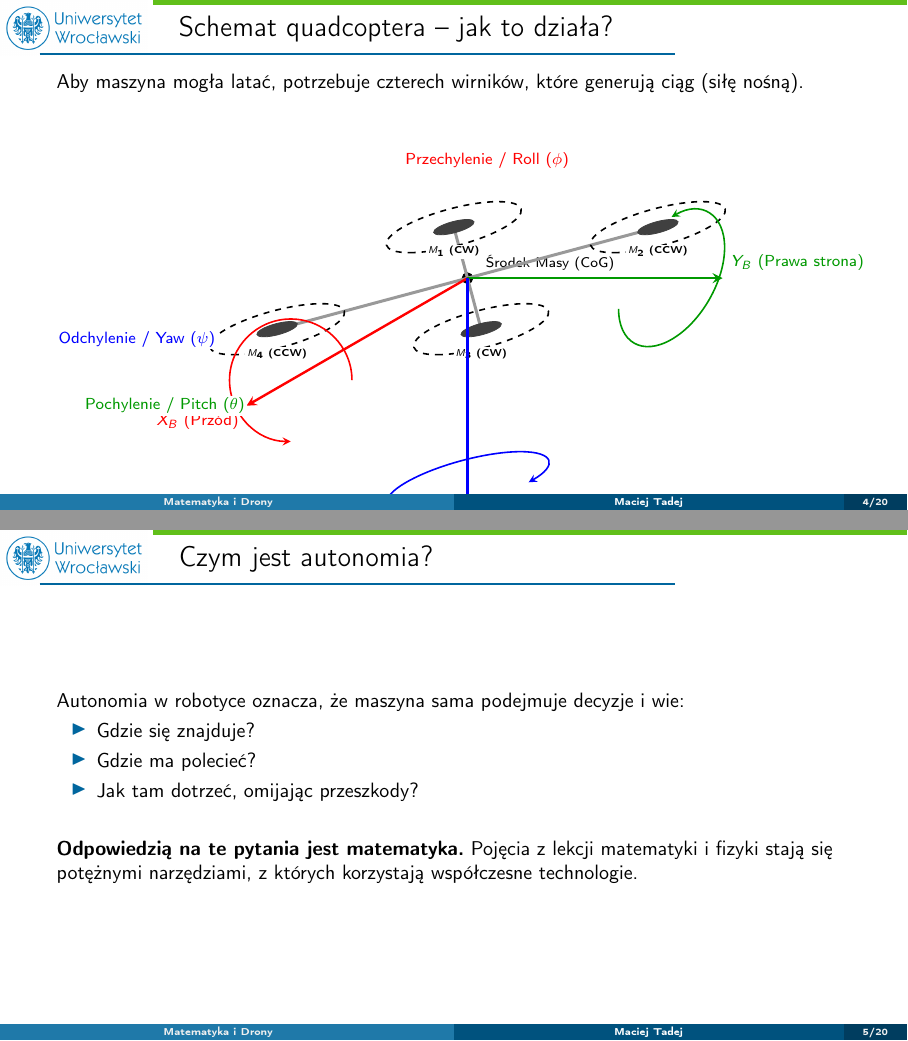
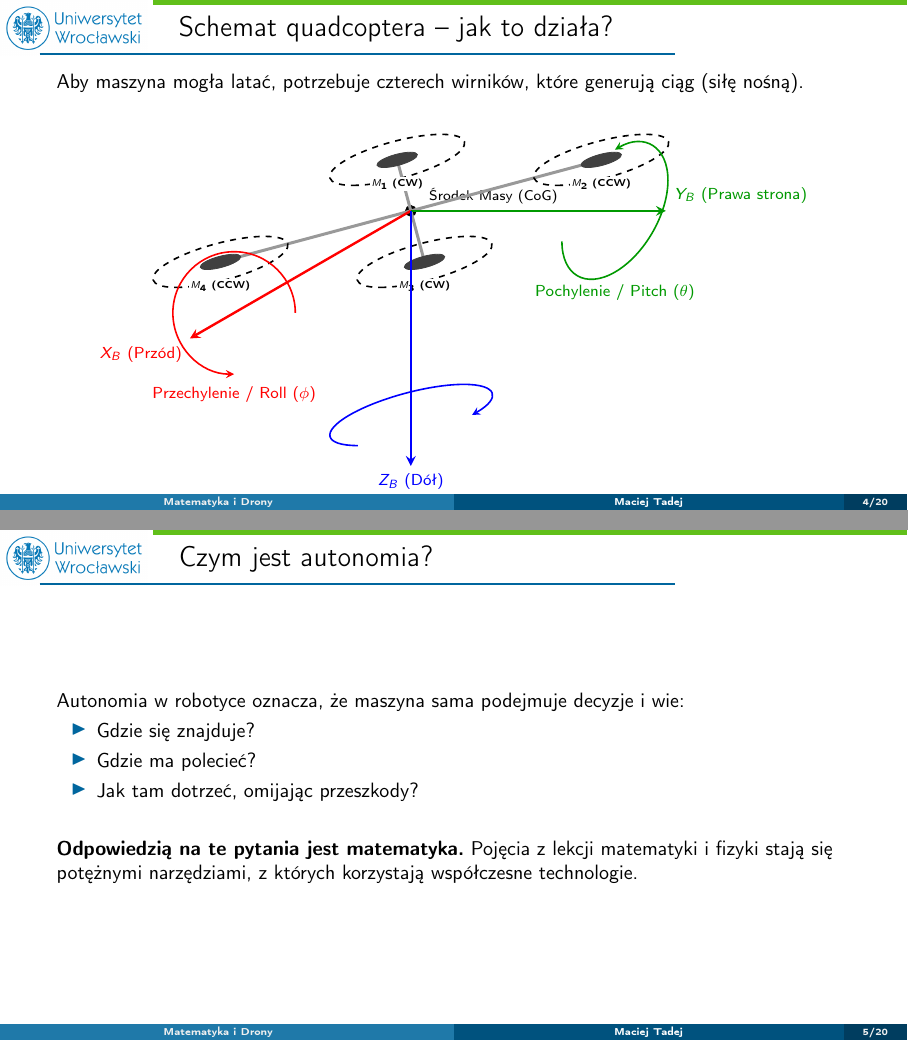
Before and after one commit to tadejow/autonomous-drones-modeling, LaTeX slides (prezentacja/main.tex, which reads prezentacja/sections/01_wstep.tex): pages 4 and 5 of 20, joined at a grey line. Compiled offline with pdfLaTeX; a LaTeX package or settings file that is missing is left out.

Commit message:
style: correctly place 3D euler labels under their respective axes

```diff
--- a/prezentacja/sections/01_wstep.tex
+++ b/prezentacja/sections/01_wstep.tex
@@ -64,10 +64,10 @@
             \draw[->, >=stealth, blue, thick] (0.6, 0) arc (0:-270:0.6);
         \end{scope}
 
-        % Etykiety kątów (ustawione na sztywno w 2D, aby uniknąć kolizji)
-        \node[red, font=\footnotesize, fill=white, inner sep=1pt] at (-2.3, -1.8) {Przechylenie / Roll ($\phi$)};
-        \node[green!60!black, font=\footnotesize, fill=white, inner sep=1pt] at (2.5, -0.8) {Pochylenie / Pitch ($\theta$)};
-        \node[blue, font=\footnotesize, fill=white, inner sep=1pt] at (1.2, -2.2) {Odchylenie / Yaw ($\psi$)};
+        % Etykiety kątów (ustawione pod osiami za pomocą współrzędnych 3D)
+        \node[red, font=\footnotesize, fill=white, inner sep=1pt] at (2.0, 0, -0.8) {Przechylenie / Roll ($\phi$)};
+        \node[green!60!black, font=\footnotesize, fill=white, inner sep=1pt] at (0, 2.0, -0.8) {Pochylenie / Pitch ($\theta$)};
+        \node[blue, font=\footnotesize, fill=white, inner sep=1pt] at (0, 1.0, -3.0) {Odchylenie / Yaw ($\psi$)};
 
     \end{tikzpicture}
     \end{center}
```
